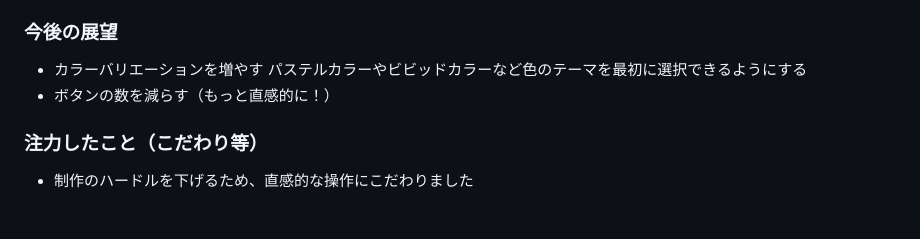
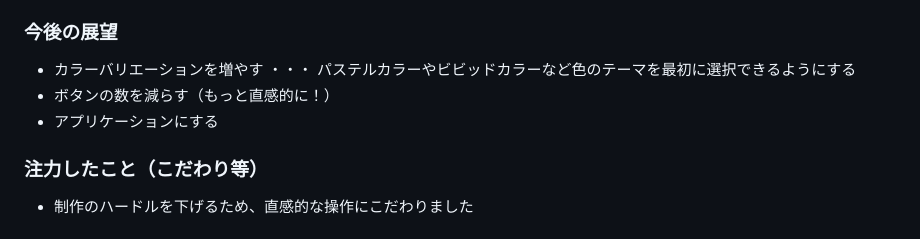
Before and after one commit to jphacks/ng_2626, a Markdown page: README.md, the part around the change. GitHub-like rendering.

```diff
--- a/README.md
+++ b/README.md
@@ -31,9 +31,9 @@
 * 初対面の人同士の会話の一歩目をサポートする
 
 ### 今後の展望
-* カラーバリエーションを増やす
-   パステルカラーやビビッドカラーなど色のテーマを最初に選択できるようにする
+* カラーバリエーションを増やす ・・・ パステルカラーやビビッドカラーなど色のテーマを最初に選択できるようにする
 * ボタンの数を減らす（もっと直感的に！）
+* アプリケーションにする
 
 ### 注力したこと（こだわり等）
 * 制作のハードルを下げるため、直感的な操作にこだわりました
```
